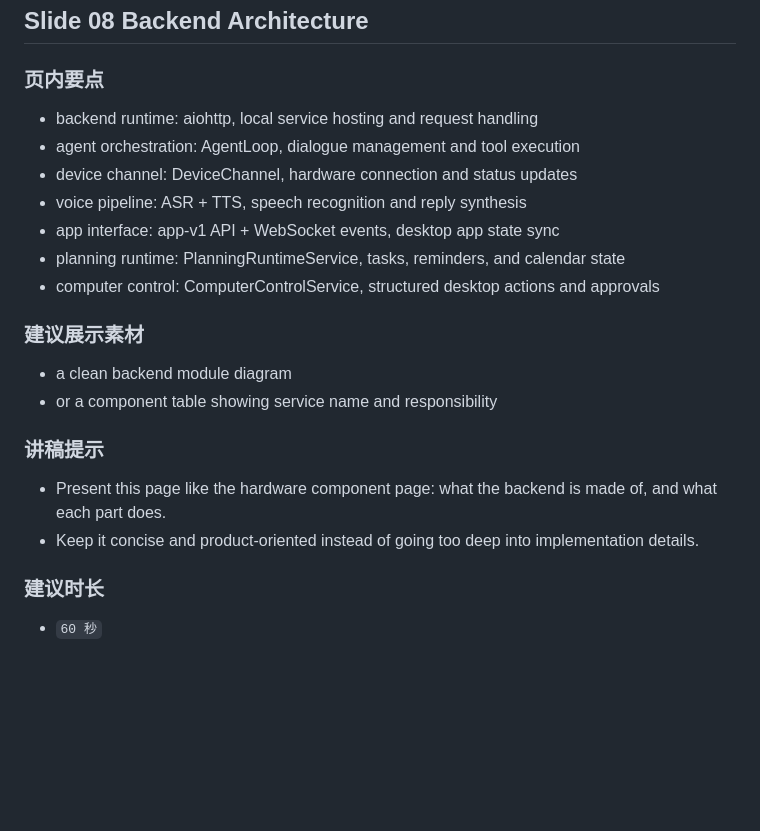
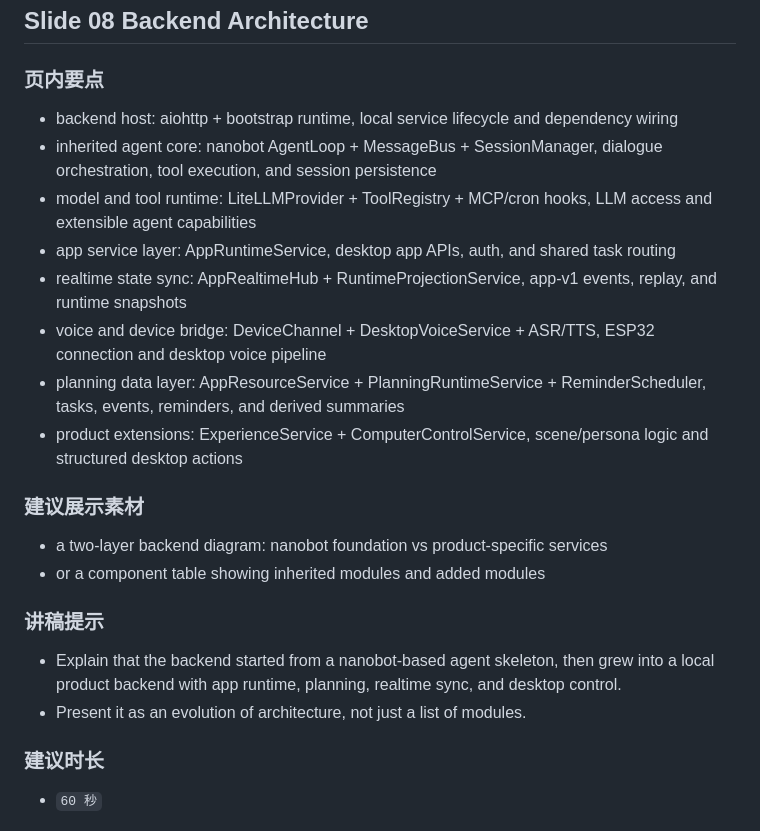
Before and after one commit to hm1399/AI-bot, a Markdown page: presentation/AI-Bot-15分钟Presentation文稿.md, the part around the change. GitHub-like rendering; blank space fills up the shorter version.

Commit message:
docs: rewrite backend architecture slide

```diff
--- a/presentation/AI-Bot-15分钟Presentation文稿.md
+++ b/presentation/AI-Bot-15分钟Presentation文稿.md
@@ -246,23 +246,24 @@
 
 ### 页内要点
 
-- backend runtime: aiohttp, local service hosting and request handling
-- agent orchestration: AgentLoop, dialogue management and tool execution
-- device channel: DeviceChannel, hardware connection and status updates
-- voice pipeline: ASR + TTS, speech recognition and reply synthesis
-- app interface: app-v1 API + WebSocket events, desktop app state sync
-- planning runtime: PlanningRuntimeService, tasks, reminders, and calendar state
-- computer control: ComputerControlService, structured desktop actions and approvals
+- backend host: aiohttp + bootstrap runtime, local service lifecycle and dependency wiring
+- inherited agent core: nanobot AgentLoop + MessageBus + SessionManager, dialogue orchestration, tool execution, and session persistence
+- model and tool runtime: LiteLLMProvider + ToolRegistry + MCP/cron hooks, LLM access and extensible agent capabilities
+- app service layer: AppRuntimeService, desktop app APIs, auth, and shared task routing
+- realtime state sync: AppRealtimeHub + RuntimeProjectionService, app-v1 events, replay, and runtime snapshots
+- voice and device bridge: DeviceChannel + DesktopVoiceService + ASR/TTS, ESP32 connection and desktop voice pipeline
+- planning data layer: AppResourceService + PlanningRuntimeService + ReminderScheduler, tasks, events, reminders, and derived summaries
+- product extensions: ExperienceService + ComputerControlService, scene/persona logic and structured desktop actions
 
 ### 建议展示素材
 
-- a clean backend module diagram
-- or a component table showing service name and responsibility
+- a two-layer backend diagram: nanobot foundation vs product-specific services
+- or a component table showing inherited modules and added modules
 
 ### 讲稿提示
 
-- Present this page like the hardware component page: what the backend is made of, and what each part does.
-- Keep it concise and product-oriented instead of going too deep into implementation details.
+- Explain that the backend started from a nanobot-based agent skeleton, then grew into a local product backend with app runtime, planning, realtime sync, and desktop control.
+- Present it as an evolution of architecture, not just a list of modules.
 
 ### 建议时长
 
```
